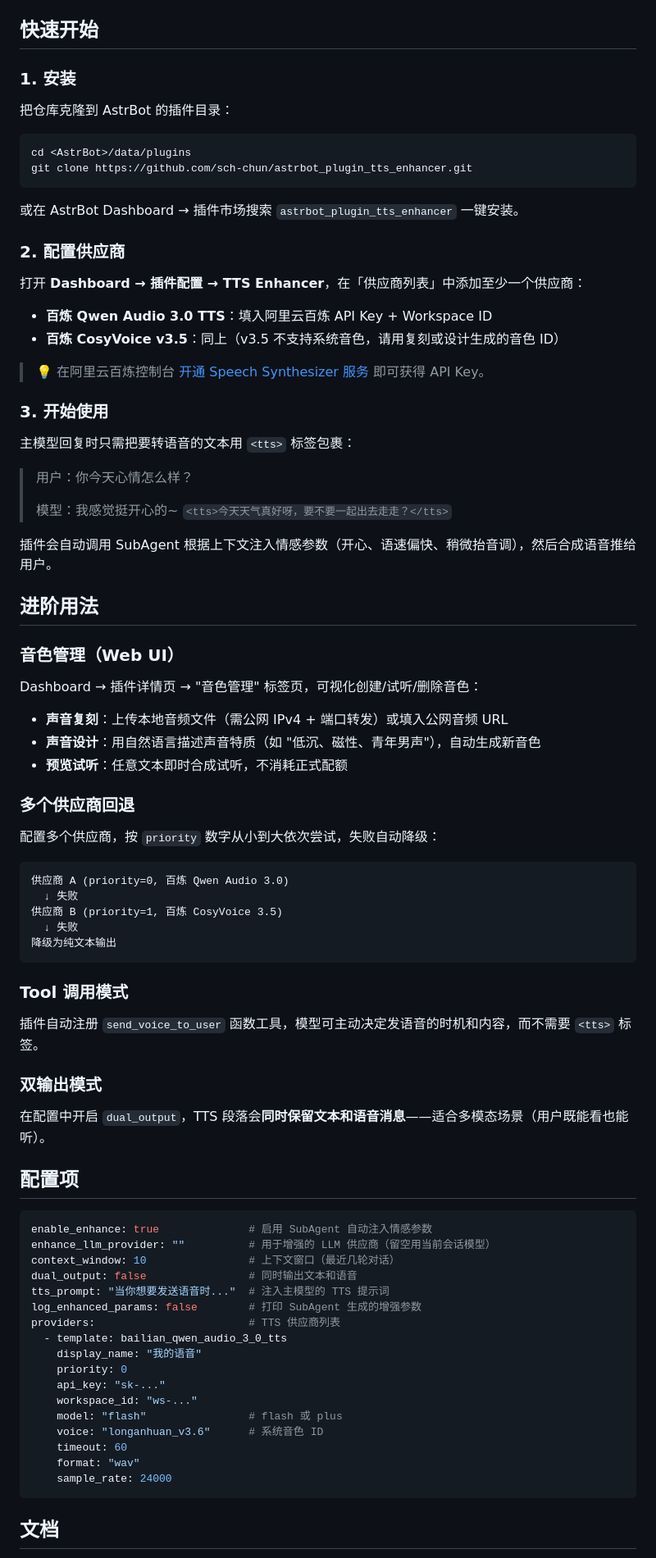
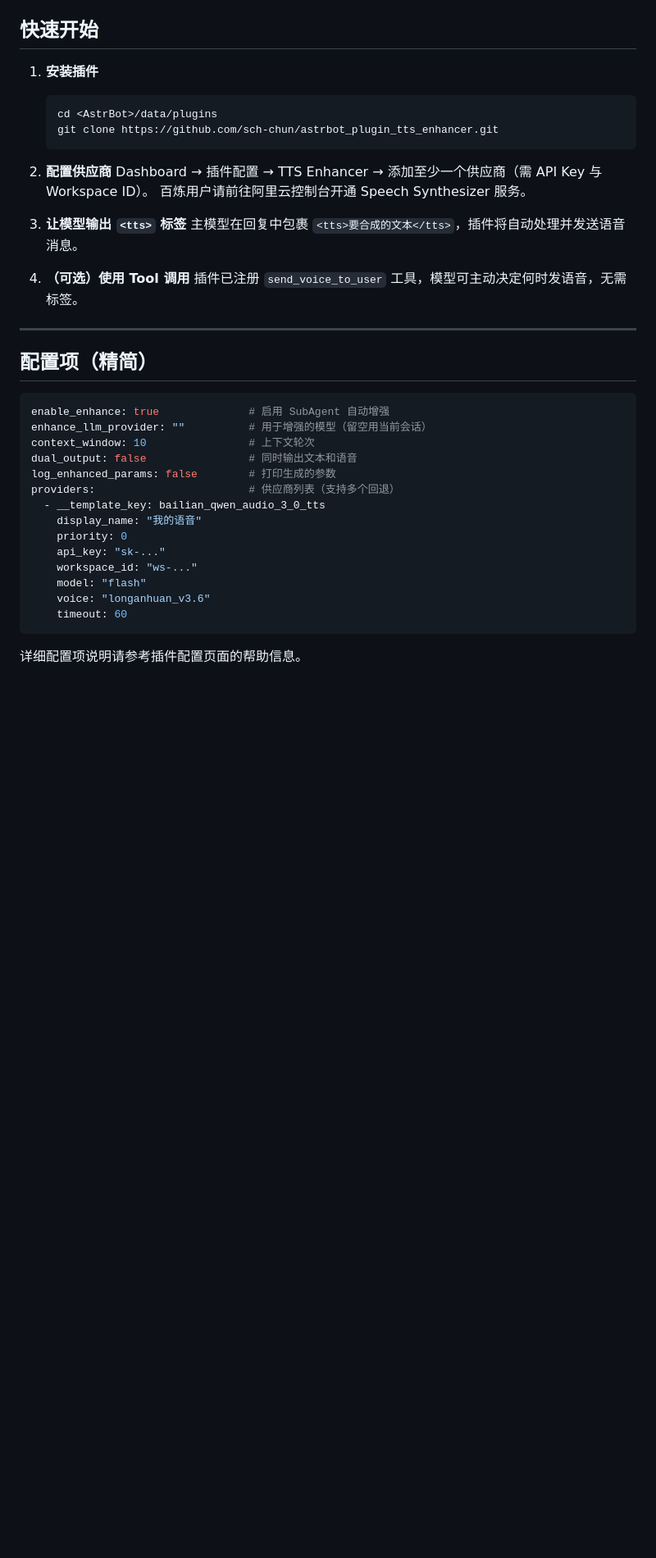
Before and after one commit to sch-chun/astrbot_plugin_tts_enhancer, a Markdown page: README.md, the part around one of its changes. Shown at 82% size. GitHub-like rendering; blank space fills up the shorter version.

````diff
--- a/README.md
+++ b/README.md
@@ -66,87 +74,42 @@
 
 ## 快速开始
 
-### 1. 安装
+1. **安装插件**
+   ```bash
+   cd <AstrBot>/data/plugins
+   git clone https://github.com/sch-chun/astrbot_plugin_tts_enhancer.git
+   ```
 
-把仓库克隆到 AstrBot 的插件目录：
+2. **配置供应商**
+   Dashboard → 插件配置 → TTS Enhancer → 添加至少一个供应商（需 API Key 与 Workspace ID）。
+   百炼用户请前往阿里云控制台开通 Speech Synthesizer 服务。
 
-```bash
-cd <AstrBot>/data/plugins
-git clone https://github.com/sch-chun/astrbot_plugin_tts_enhancer.git
-```
+3. **让模型输出 `<tts>` 标签**
+   主模型在回复中包裹 `<tts>要合成的文本</tts>`，插件将自动处理并发送语音消息。
 
-或在 AstrBot Dashboard → 插件市场搜索 `astrbot_plugin_tts_enhancer` 一键安装。
+4. **（可选）使用 Tool 调用**
+   插件已注册 `send_voice_to_user` 工具，模型可主动决定何时发语音，无需标签。
 
-### 2. 配置供应商
+---
 
-打开 **Dashboard → 插件配置 → TTS Enhancer**，在「供应商列表」中添加至少一个供应商：
-
-- **百炼 Qwen Audio 3.0 TTS**：填入阿里云百炼 API Key + Workspace ID
-- **百炼 CosyVoice v3.5**：同上（v3.5 不支持系统音色，请用复刻或设计生成的音色 ID）
-
-> 💡 在阿里云百炼控制台 [开通 Speech Synthesizer 服务](https://help.aliyun.com/zh/model-studio/developer-reference/quick-start-of-tts) 即可获得 API Key。
-
-### 3. 开始使用
-
-主模型回复时只需把要转语音的文本用 `<tts>` 标签包裹：
-
-> 用户：你今天心情怎么样？
->
-> 模型：我感觉挺开心的~ `<tts>今天天气真好呀，要不要一起出去走走？</tts>`
-
-插件会自动调用 SubAgent 根据上下文注入情感参数（开心、语速偏快、稍微抬音调），然后合成语音推给用户。
-
-## 进阶用法
-
-### 音色管理（Web UI）
-
-Dashboard → 插件详情页 → "音色管理" 标签页，可视化创建/试听/删除音色：
-
-- **声音复刻**：上传本地音频文件（需公网 IPv4 + 端口转发）或填入公网音频 URL
-- **声音设计**：用自然语言描述声音特质（如 "低沉、磁性、青年男声"），自动生成新音色
-- **预览试听**：任意文本即时合成试听，不消耗正式配额
-
-### 多个供应商回退
-
-配置多个供应商，按 `priority` 数字从小到大依次尝试，失败自动降级：
-
-```
-供应商 A (priority=0, 百炼 Qwen Audio 3.0)
-  ↓ 失败
-供应商 B (priority=1, 百炼 CosyVoice 3.5)
-  ↓ 失败
-降级为纯文本输出
-```
-
-### Tool 调用模式
-
-插件自动注册 `send_voice_to_user` 函数工具，模型可主动决定发语音的时机和内容，而不需要 `<tts>` 标签。
-
-### 双输出模式
-
-在配置中开启 `dual_output`，TTS 段落会**同时保留文本和语音消息**——适合多模态场景（用户既能看也能听）。
-
-## 配置项
+## 配置项（精简）
 
 ```yaml
-enable_enhance: true              # 启用 SubAgent 自动注入情感参数
-enhance_llm_provider: ""          # 用于增强的 LLM 供应商（留空用当前会话模型）
-context_window: 10                # 上下文窗口（最近几轮对话）
+enable_enhance: true              # 启用 SubAgent 自动增强
+enhance_llm_provider: ""          # 用于增强的模型（留空用当前会话）
+context_window: 10                # 上下文轮次
 dual_output: false                # 同时输出文本和语音
-tts_prompt: "当你想要发送语音时..."  # 注入主模型的 TTS 提示词
-log_enhanced_params: false        # 打印 SubAgent 生成的增强参数
-providers:                        # TTS 供应商列表
-  - template: bailian_qwen_audio_3_0_tts
+log_enhanced_params: false        # 打印生成的参数
+providers:                        # 供应商列表（支持多个回退）
+  - __template_key: bailian_qwen_audio_3_0_tts
     display_name: "我的语音"
     priority: 0
     api_key: "sk-..."
     workspace_id: "ws-..."
-    model: "flash"                # flash 或 plus
-    voice: "longanhuan_v3.6"      # 系统音色 ID
+    model: "flash"
+    voice: "longanhuan_v3.6"
     timeout: 60
-    format: "wav"
-    sample_rate: 24000
 ```
 
-## 文档
+详细配置项说明请参考插件配置页面的帮助信息。
 
````
Also changed, not shown: other parts of README.md (+95 -61 lines).
